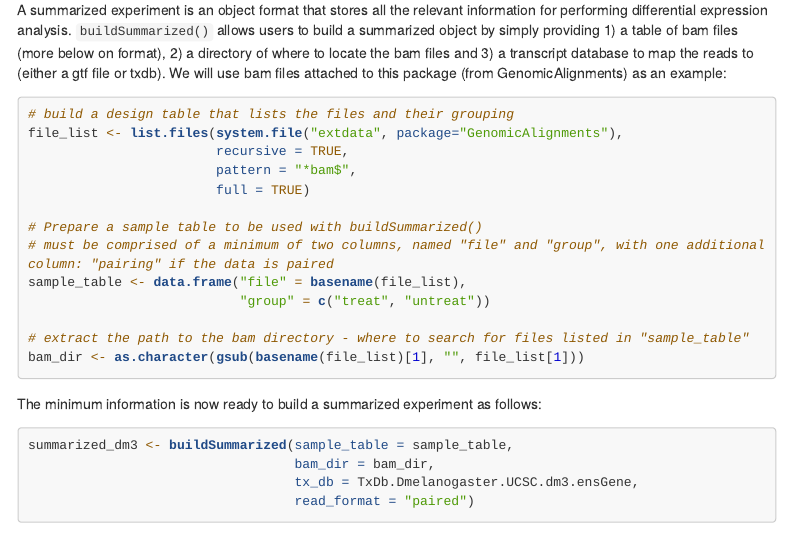
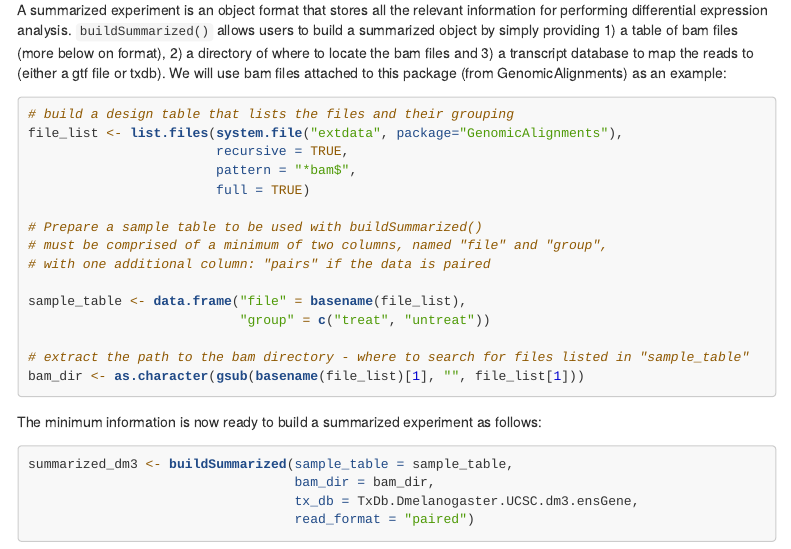
Before and after one commit to awaardenberg/consensusDE, an R Markdown document (vignettes/consensusDE.Rmd): the page in a window 1100 px wide, from 830 px down. Rendered offline with R 4.5, knitr and Pandoc, with nearby package versions; some code elsewhere in the file could not run offline; menus at the side of the page are left out; long lines of code are wrapped.

```diff
--- a/vignettes/consensusDE.Rmd
+++ b/vignettes/consensusDE.Rmd
@@ -86,7 +86,9 @@
                         full = TRUE)
 
 # Prepare a sample table to be used with buildSummarized()
-# must be comprised of a minimum of two columns, named "file" and "group", with one additional column: "pairing" if the data is paired
+# must be comprised of a minimum of two columns, named "file" and "group",
+# with one additional column: "pairs" if the data is paired
+
 sample_table <- data.frame("file" = basename(file_list),
                            "group" = c("treat", "untreat"))
 
```
Also changed, not shown: R/multi_DE.R (+1 -1 lines), vignettes/consensusDE.Rmd (2 more changed lines), 2 other files.
